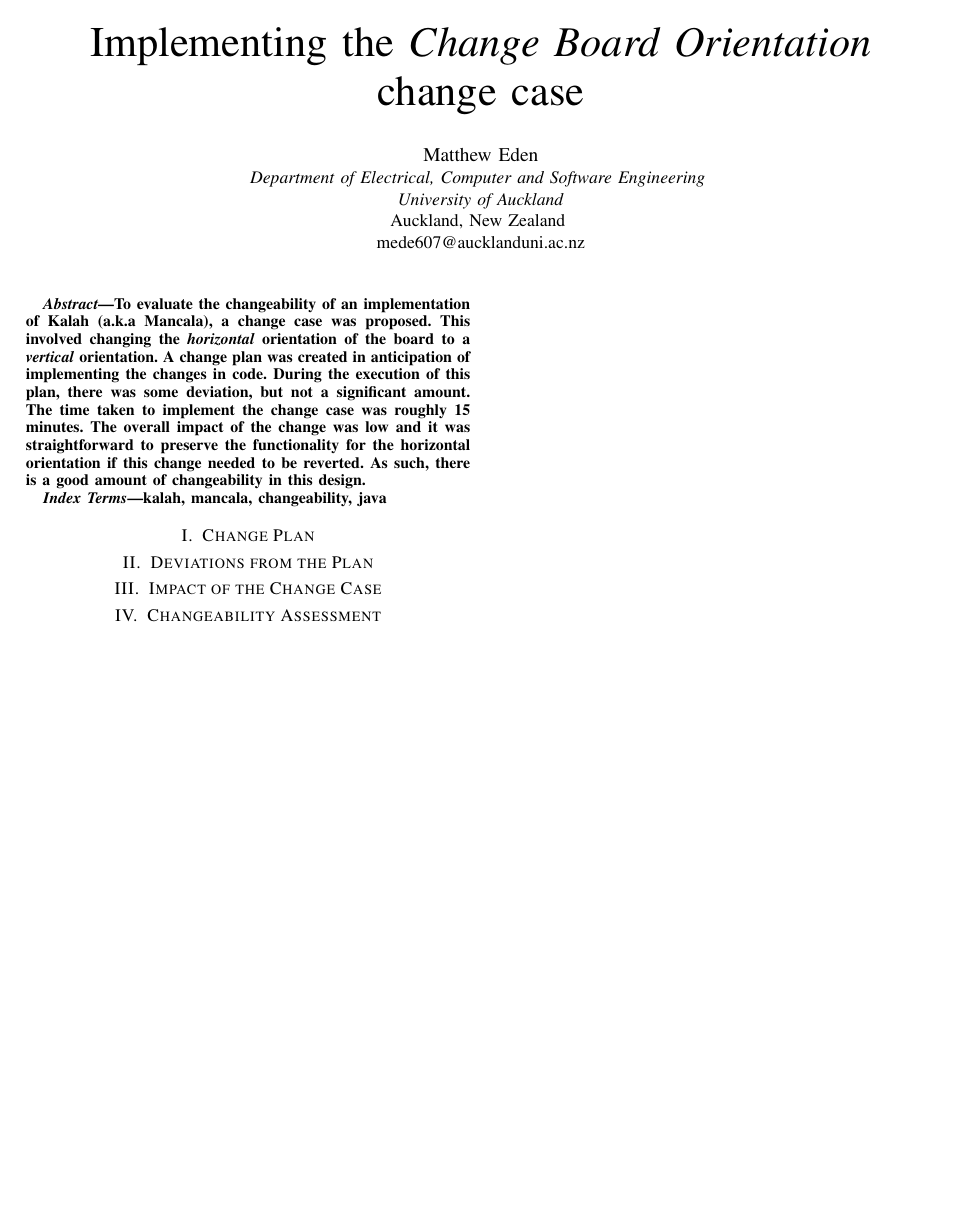
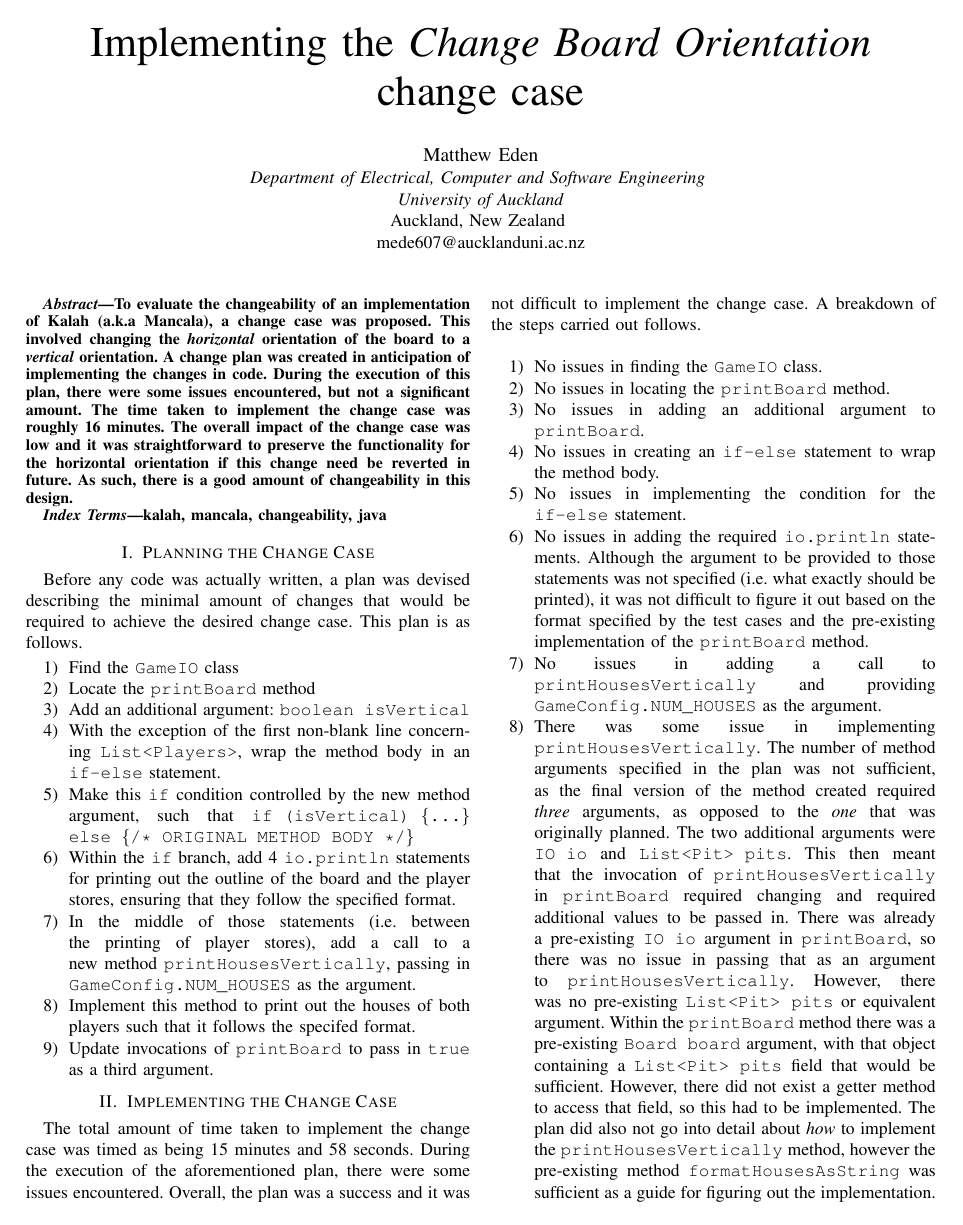
Before and after one commit to Matteas-Eden/kalah, a LaTeX paper (docs/change-case-reflection.tex): the whole page before the commit and page 1 of 2 after it. Compiled offline with pdfLaTeX; a missing font is replaced by an installed copy or a similar font; a LaTeX package or settings file that is missing is left out.

```diff
--- a/docs/change-case-reflection.tex
+++ b/docs/change-case-reflection.tex
@@ -28,10 +27,10 @@
   proposed. This involved changing the \textit{horizontal} orientation of the board
   to a \textit{vertical} orientation. A change plan was created in anticipation
   of implementing the changes in code. During the execution of this plan, there
-  was some deviation, but not a significant amount. The time taken to implement
-  the change case was roughly 15 minutes. The overall impact of the change was
+  were some issues encountered, but not a significant amount. The time taken to implement
+  the change case was roughly 16 minutes. The overall impact of the change case was
   low and it was straightforward to preserve the functionality for the horizontal
-  orientation if this change needed to be reverted. As such, there is a good
+  orientation if this change need be reverted in future. As such, there is a good
   amount of changeability in this design.
 \end{abstract}
 
@@ -39,5 +38,68 @@
 kalah, mancala, changeability, java
 \end{IEEEkeywords}
 
-\section{Change Plan}
-\section{Deviations from the Plan}
+\section{Planning the Change Case}
+Before any code was actually written, a plan was devised describing the minimal
+amount of changes that would be required to achieve the desired change case.
+This plan is as follows.
+\begin{enumerate}
+  \item Find the \texttt{GameIO} class
+  \item Locate the \texttt{printBoard} method
+  \item Add an additional argument: \texttt{boolean isVertical}
+  \item With the exception of the first non-blank line concerning
+    \texttt{List<Players>}, wrap the method body in an \texttt{if-else} statement.
+  \item Make this \texttt{if} condition controlled by the new method argument, such that
+    \texttt{if (isVertical) \{...\} else \{/* ORIGINAL METHOD BODY */\}}
+  \item Within the \texttt{if} branch, add 4 \texttt{io.println} statements for
+    printing out the outline of the board and the player stores, ensuring that
+    they follow the specified format.
+  \item In the middle of those statements (i.e. between the printing of player
+    stores), add a call to a new method
+    \texttt{printHousesVertically}, passing in \texttt{GameConfig.NUM\_HOUSES}
+    as the argument.
+  \item Implement this method to print out the houses of both players such that
+    it follows the specifed format.
+  \item Update invocations of \texttt{printBoard} to pass in \texttt{true} as a third argument.
+\end{enumerate}
+
+\section{Implementing the Change Case}
+The total amount of time taken to implement the change case was timed as being
+15 minutes and 58 seconds. During the execution of the aforementioned plan, there were some
+issues encountered. Overall, the plan was a success and it was not difficult to
+implement the change case. A breakdown of the steps carried out follows.
+\begin{enumerate}
+  \item No issues in finding the \texttt{GameIO} class.
+  \item No issues in locating the \texttt{printBoard} method.
+  \item No issues in adding an additional argument to \texttt{printBoard}.
+  \item No issues in creating an \texttt{if-else} statement to wrap the method
+    body.
+  \item No issues in implementing the condition for the \texttt{if-else}
+    statement.
+  \item No issues in adding the required \texttt{io.println} statements.
+    Although the argument to be provided to those statements was not specified
+    (i.e. what exactly should be printed), it was not difficult to figure it
+    out based on the format specified by the test cases and the pre-existing
+    implementation of the \texttt{printBoard} method.
+  \item No issues in adding a call to \texttt{printHousesVertically} and
+    providing \texttt{GameConfig.NUM\_HOUSES} as the argument.
+  \item There was some issue in implementing \texttt{printHousesVertically}.
+    The number of method arguments specified in the plan was not sufficient, as
+    the final version of the method created required \textit{three} arguments, as opposed to
+    the \textit{one} that was originally planned. The two additional arguments
+    were \texttt{IO io} and \texttt{List<Pit> pits}. This then meant that the
+    invocation of \texttt{printHousesVertically} in \texttt{printBoard}
+    required changing and required additional values to be passed in. There was
+    already a pre-existing \texttt{IO io} argument in \texttt{printBoard}, so there was no
+    issue in passing that as an argument to \texttt{printHousesVertically}.
+    However, there was no pre-existing \texttt{List<Pit> pits} or equivalent
+    argument. Within the \texttt{printBoard} method there was a pre-existing
+    \texttt{Board board} argument, with that object containing
+    a \texttt{List<Pit> pits} field that would be sufficient. However, there did not
+    exist a getter method to access that field, so this had to be
+    implemented. The plan did also not go into detail about \textit{how} to
+    implement the \texttt{printHousesVertically} method, however the
+    pre-existing method \texttt{formatHousesAsString} was sufficient as a guide for
+    figuring out the implementation.
+  \item No issues in updating existing invocations of
+    \texttt{printBoard} to pass in \texttt{true} as a third argument.
+\end{enumerate}
```
Also changed, not shown: docs/change-case-reflection.pdf (added), docs/change-case-reflection.tex (23 more changed lines), 1 other file.
